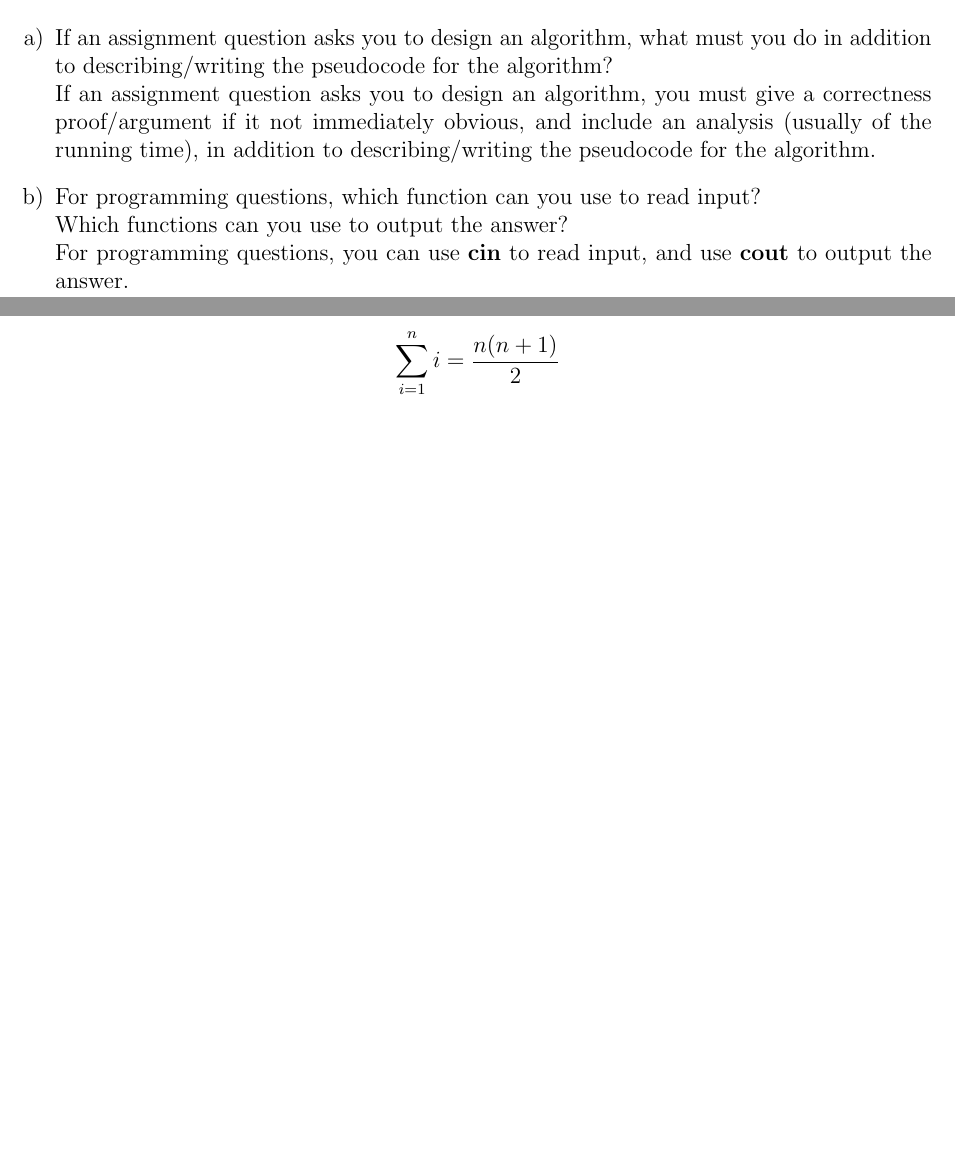
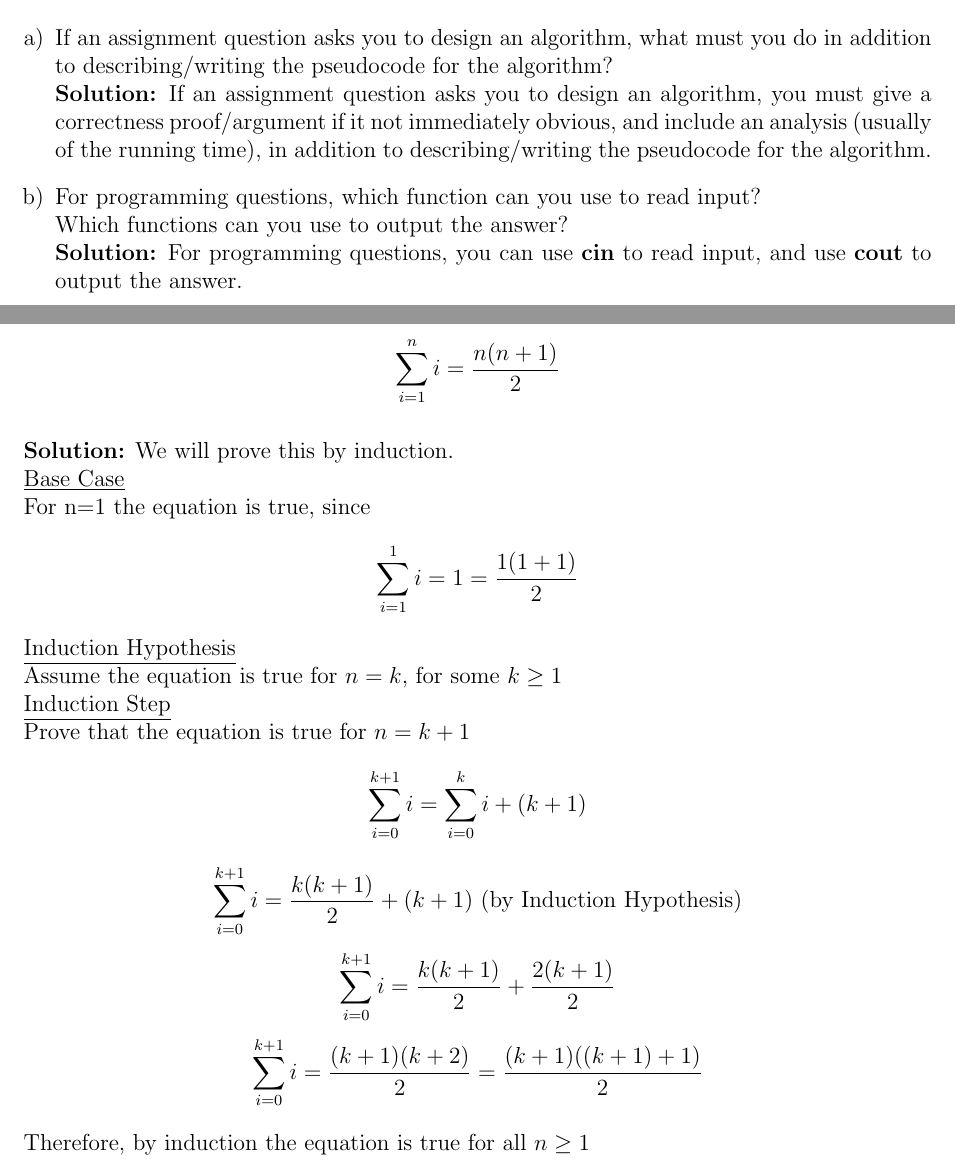
Before and after one commit to dweepcan/Waterloo-Linux-Environment, a LaTeX document (cs240/a0/a0.tex): two parts of pages 1 and 2 of 4 before the commit and two parts of pages 1 and 2 of 5 after it, joined at a grey line, cut so that both start at the same text, the shorter picture padded with empty space. Compiled offline with pdfLaTeX.

Commit message:
Adds answer for question 2 for cs240 assignment 0

```diff
--- a/cs240/a0/a0.tex
+++ b/cs240/a0/a0.tex
@@ -71,9 +71,9 @@ At the top of this page is the URL to the assignment guidelines for CS240, it ca
 
 \begin{enumerate}[a)]
 	\item If an assignment question asks you to design an algorithm, what must you do in addition to describing/writing the pseudocode for the algorithm? \\
-	If an assignment question asks you to design an algorithm, you must give a correctness proof/argument if it not immediately obvious, and include an analysis (usually of the running time), in addition to describing/writing the pseudocode for the algorithm.
+	\textbf{Solution:} If an assignment question asks you to design an algorithm, you must give a correctness proof/argument if it not immediately obvious, and include an analysis (usually of the running time), in addition to describing/writing the pseudocode for the algorithm.
 	\item For programming questions, which function can you use to read input? \\ Which functions can you use to output the answer? \\
-	For programming questions, you can use {\bf cin} to read input, and use {\bf cout} to output the answer.
+	\textbf{Solution:} For programming questions, you can use {\bf cin} to read input, and use {\bf cout} to output the answer.
 \end{enumerate}
 
 \section*{Problem 2 - Mathematics}
@@ -82,6 +82,19 @@ Example:
 $$\bar{f}(n) := \sqrt {\sum_{i=0}^{\lg n} 4^i \left ( \frac{n_0}{2^i} \right )^{\theta}}.$$
 \\
 In order to practice this skill, write a proof showing: $$\sum_{i=1}^n i = \frac {n(n+1)} {2}$$
+\\
+\textbf{Solution:} We will prove this by induction. \\
+\underline{Base Case} \\
+For n=1 the equation is true, since $$\sum_{i=1}^1 i = 1 = \frac {1(1+1)} {2}$$
+\underline{Induction Hypothesis} \\
+Assume the equation is true for $n = k$, for some $k \geq 1$ \\
+\underline{Induction Step} \\
+Prove that the equation is true for $n = k+1$
+$$\sum_{i=0}^{k+1} i = \sum_{i=0}^{k} i + (k+1)$$
+$$\sum_{i=0}^{k+1} i = \frac {k(k+1)} {2} + (k+1)\ \text{(by Induction Hypothesis)}$$
+$$\sum_{i=0}^{k+1} i = \frac {k(k+1)} {2} + \frac {2(k+1)} {2}$$
+$$\sum_{i=0}^{k+1} i = \frac {(k+1)(k+2)} {2} = \frac {(k+1)((k+1)+1)} {2}$$ \\
+Therefore, by induction the equation is true for all $n \geq 1$ \\
 
 \section*{Problem 3 - Trees}
 CS 240 introduces many tree data structures. Here is a balanced BST on 7 letters of the
```
Also changed, not shown: cs240/a0/a0.pdf, 2 other files.
